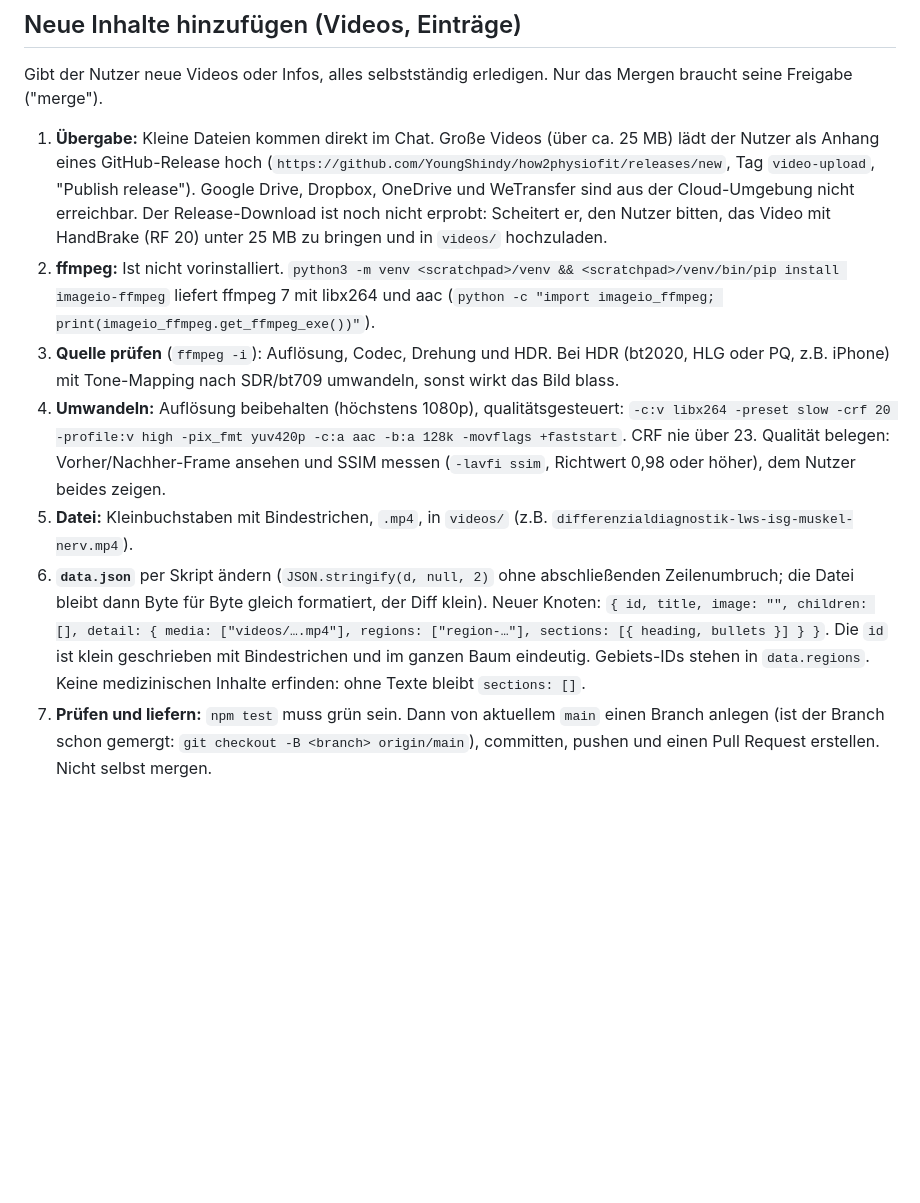
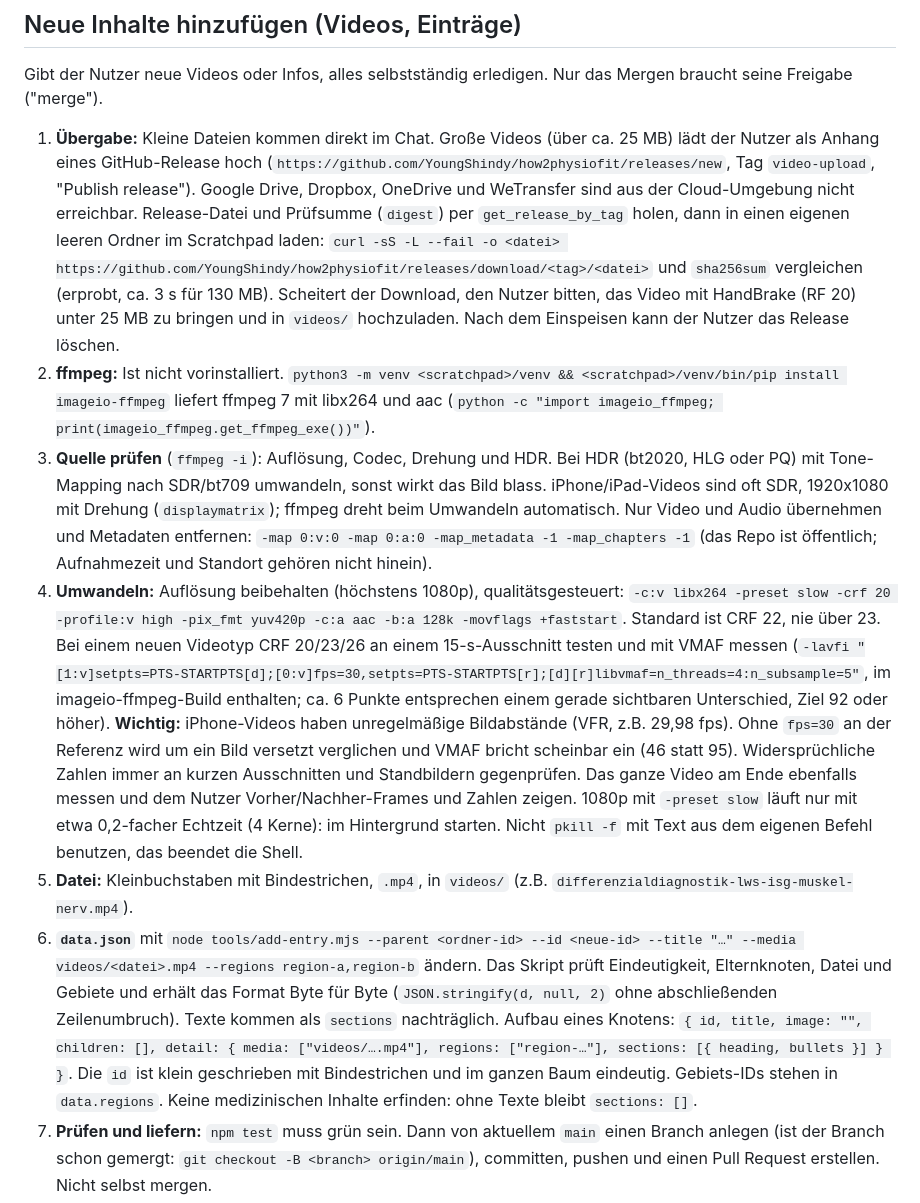
Before and after one commit to YoungShindy/how2physiofit, a Markdown page: CLAUDE.md, the part around the change. Drawn GitHub-style; blank space fills up the shorter version.

Commit message:
Update content workflow with verified download, VMAF and metadata steps
Co-Authored-By: Claude Sonnet 5.5 <noreply@anthropic.com>
Claude-Session: https://claude.ai/code/session_01W4F14PkcsCktoTUhfgSBn1

```diff
--- a/CLAUDE.md
+++ b/CLAUDE.md
@@ -22,11 +22,11 @@ Schlägt ein Test fehl, erst den Fehler beheben (oder dem Nutzer melden), nicht
 
 Gibt der Nutzer neue Videos oder Infos, alles selbstständig erledigen. Nur das Mergen braucht seine Freigabe ("merge").
 
-1. **Übergabe:** Kleine Dateien kommen direkt im Chat. Große Videos (über ca. 25 MB) lädt der Nutzer als Anhang eines GitHub-Release hoch (`https://github.com/YoungShindy/how2physiofit/releases/new`, Tag `video-upload`, "Publish release"). Google Drive, Dropbox, OneDrive und WeTransfer sind aus der Cloud-Umgebung nicht erreichbar. Der Release-Download ist noch nicht erprobt: Scheitert er, den Nutzer bitten, das Video mit HandBrake (RF 20) unter 25 MB zu bringen und in `videos/` hochzuladen.
+1. **Übergabe:** Kleine Dateien kommen direkt im Chat. Große Videos (über ca. 25 MB) lädt der Nutzer als Anhang eines GitHub-Release hoch (`https://github.com/YoungShindy/how2physiofit/releases/new`, Tag `video-upload`, "Publish release"). Google Drive, Dropbox, OneDrive und WeTransfer sind aus der Cloud-Umgebung nicht erreichbar. Release-Datei und Prüfsumme (`digest`) per `get_release_by_tag` holen, dann in einen eigenen leeren Ordner im Scratchpad laden: `curl -sS -L --fail -o <datei> https://github.com/YoungShindy/how2physiofit/releases/download/<tag>/<datei>` und `sha256sum` vergleichen (erprobt, ca. 3 s für 130 MB). Scheitert der Download, den Nutzer bitten, das Video mit HandBrake (RF 20) unter 25 MB zu bringen und in `videos/` hochzuladen. Nach dem Einspeisen kann der Nutzer das Release löschen.
 2. **ffmpeg:** Ist nicht vorinstalliert. `python3 -m venv <scratchpad>/venv && <scratchpad>/venv/bin/pip install imageio-ffmpeg` liefert ffmpeg 7 mit libx264 und aac (`python -c "import imageio_ffmpeg; print(imageio_ffmpeg.get_ffmpeg_exe())"`).
-3. **Quelle prüfen** (`ffmpeg -i`): Auflösung, Codec, Drehung und HDR. Bei HDR (bt2020, HLG oder PQ, z.B. iPhone) mit Tone-Mapping nach SDR/bt709 umwandeln, sonst wirkt das Bild blass.
-4. **Umwandeln:** Auflösung beibehalten (höchstens 1080p), qualitätsgesteuert: `-c:v libx264 -preset slow -crf 20 -profile:v high -pix_fmt yuv420p -c:a aac -b:a 128k -movflags +faststart`. CRF nie über 23. Qualität belegen: Vorher/Nachher-Frame ansehen und SSIM messen (`-lavfi ssim`, Richtwert 0,98 oder höher), dem Nutzer beides zeigen.
+3. **Quelle prüfen** (`ffmpeg -i`): Auflösung, Codec, Drehung und HDR. Bei HDR (bt2020, HLG oder PQ) mit Tone-Mapping nach SDR/bt709 umwandeln, sonst wirkt das Bild blass. iPhone/iPad-Videos sind oft SDR, 1920x1080 mit Drehung (`displaymatrix`); ffmpeg dreht beim Umwandeln automatisch. Nur Video und Audio übernehmen und Metadaten entfernen: `-map 0:v:0 -map 0:a:0 -map_metadata -1 -map_chapters -1` (das Repo ist öffentlich; Aufnahmezeit und Standort gehören nicht hinein).
+4. **Umwandeln:** Auflösung beibehalten (höchstens 1080p), qualitätsgesteuert: `-c:v libx264 -preset slow -crf 20 -profile:v high -pix_fmt yuv420p -c:a aac -b:a 128k -movflags +faststart`. Standard ist CRF 22, nie über 23. Bei einem neuen Videotyp CRF 20/23/26 an einem 15-s-Ausschnitt testen und mit VMAF messen (`-lavfi "[1:v]setpts=PTS-STARTPTS[d];[0:v]fps=30,setpts=PTS-STARTPTS[r];[d][r]libvmaf=n_threads=4:n_subsample=5"`, im imageio-ffmpeg-Build enthalten; ca. 6 Punkte entsprechen einem gerade sichtbaren Unterschied, Ziel 92 oder höher). **Wichtig:** iPhone-Videos haben unregelmäßige Bildabstände (VFR, z.B. 29,98 fps). Ohne `fps=30` an der Referenz wird um ein Bild versetzt verglichen und VMAF bricht scheinbar ein (46 statt 95). Widersprüchliche Zahlen immer an kurzen Ausschnitten und Standbildern gegenprüfen. Das ganze Video am Ende ebenfalls messen und dem Nutzer Vorher/Nachher-Frames und Zahlen zeigen. 1080p mit `-preset slow` läuft nur mit etwa 0,2-facher Echtzeit (4 Kerne): im Hintergrund starten. Nicht `pkill -f` mit Text aus dem eigenen Befehl benutzen, das beendet die Shell.
 5. **Datei:** Kleinbuchstaben mit Bindestrichen, `.mp4`, in `videos/` (z.B. `differenzialdiagnostik-lws-isg-muskel-nerv.mp4`).
-6. **`data.json`** per Skript ändern (`JSON.stringify(d, null, 2)` ohne abschließenden Zeilenumbruch; die Datei bleibt dann Byte für Byte gleich formatiert, der Diff klein). Neuer Knoten: `{ id, title, image: "", children: [], detail: { media: ["videos/….mp4"], regions: ["region-…"], sections: [{ heading, bullets }] } }`. Die `id` ist klein geschrieben mit Bindestrichen und im ganzen Baum eindeutig. Gebiets-IDs stehen in `data.regions`. Keine medizinischen Inhalte erfinden: ohne Texte bleibt `sections: []`.
+6. **`data.json`** mit `node tools/add-entry.mjs --parent <ordner-id> --id <neue-id> --title "…" --media videos/<datei>.mp4 --regions region-a,region-b` ändern. Das Skript prüft Eindeutigkeit, Elternknoten, Datei und Gebiete und erhält das Format Byte für Byte (`JSON.stringify(d, null, 2)` ohne abschließenden Zeilenumbruch). Texte kommen als `sections` nachträglich. Aufbau eines Knotens: `{ id, title, image: "", children: [], detail: { media: ["videos/….mp4"], regions: ["region-…"], sections: [{ heading, bullets }] } }`. Die `id` ist klein geschrieben mit Bindestrichen und im ganzen Baum eindeutig. Gebiets-IDs stehen in `data.regions`. Keine medizinischen Inhalte erfinden: ohne Texte bleibt `sections: []`.
 7. **Prüfen und liefern:** `npm test` muss grün sein. Dann von aktuellem `main` einen Branch anlegen (ist der Branch schon gemergt: `git checkout -B <branch> origin/main`), committen, pushen und einen Pull Request erstellen. Nicht selbst mergen.
 8. **Hinweis an den Nutzer:** `data.json` nicht mehr selbst hochladen oder ersetzen, das überschreibt Änderungen. Änderungswünsche an Claude schicken. Vor eigener Bearbeitung in der App nach einem Merge die Seite neu laden.
```
